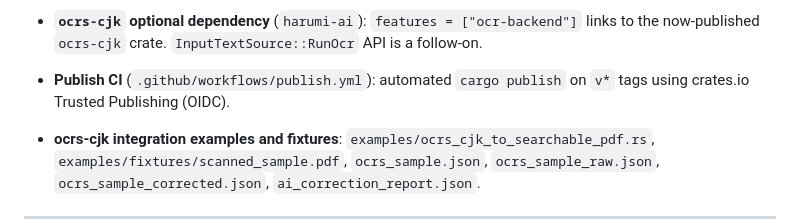
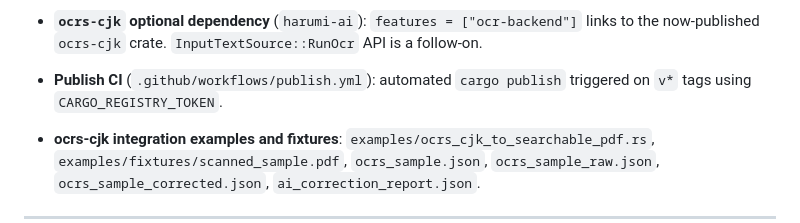
Before and after one commit to kent-tokyo/harumi, a Markdown page: CHANGELOG.md, the part around the change. Drawn GitHub-style.

```diff
--- a/CHANGELOG.md
+++ b/CHANGELOG.md
@@ -27,8 +27,8 @@ and this project adheres to [Semantic Versioning](https://semver.org/spec/v2.0.0
 - **`ocrs-cjk` optional dependency** (`harumi-ai`): `features = ["ocr-backend"]` links to
   the now-published `ocrs-cjk` crate. `InputTextSource::RunOcr` API is a follow-on.
 
-- **Publish CI** (`.github/workflows/publish.yml`): automated `cargo publish` on `v*` tags
-  using crates.io Trusted Publishing (OIDC).
+- **Publish CI** (`.github/workflows/publish.yml`): automated `cargo publish` triggered on
+  `v*` tags using `CARGO_REGISTRY_TOKEN`.
 
 - **ocrs-cjk integration examples and fixtures**: `examples/ocrs_cjk_to_searchable_pdf.rs`,
   `examples/fixtures/scanned_sample.pdf`, `ocrs_sample.json`, `ocrs_sample_raw.json`,
```
Also changed, not shown: README.md (+3 -2 lines), harumi-ai/README.md (added, +74 -0 lines).
